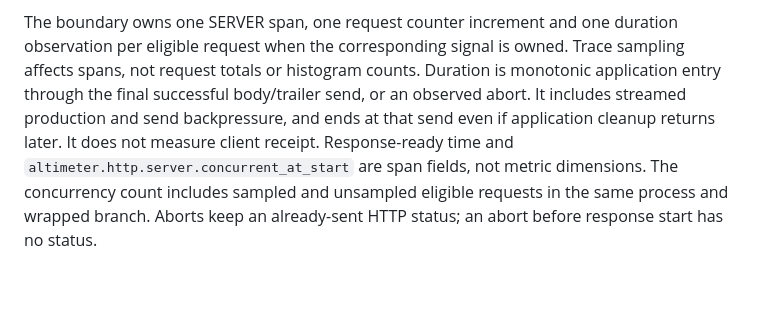
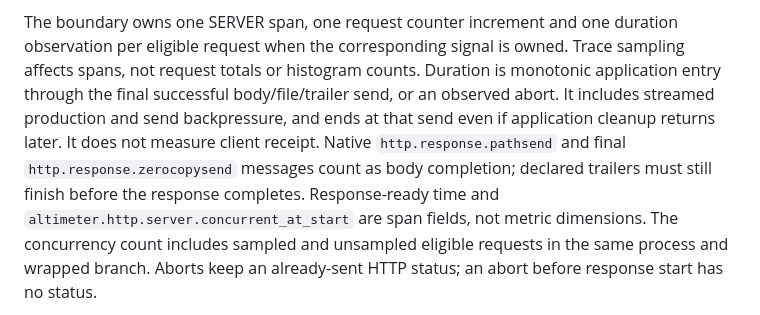
Before and after one commit to k2-vp/django-altimeter, a Markdown page: README.md, the part around the change. GitHub-like rendering; blank space fills up the shorter version.

Commit message:
fix(docs): define native ASGI file send completion (alt-v1-4du.5, alt-v1-4du.42)

```diff
--- a/README.md
+++ b/README.md
@@ -297,10 +297,12 @@ install `DjangoInstrumentor` or generic OTel ASGI instrumentation on that branch
 The boundary owns one SERVER span, one request counter increment and one duration
 observation per eligible request when the corresponding signal is owned. Trace
 sampling affects spans, not request totals or histogram counts. Duration is
-monotonic application entry through the final successful body/trailer send, or
+monotonic application entry through the final successful body/file/trailer send, or
 an observed abort. It includes streamed production and send backpressure, and
 ends at that send even if application cleanup returns later. It does not measure
-client receipt. Response-ready time and
+client receipt. Native `http.response.pathsend` and final
+`http.response.zerocopysend` messages count as body completion; declared trailers
+must still finish before the response completes. Response-ready time and
 `altimeter.http.server.concurrent_at_start` are span fields, not metric dimensions.
 The concurrency count includes sampled and unsampled eligible requests in the
 same process and wrapped branch. Aborts keep an already-sent HTTP status; an
```
